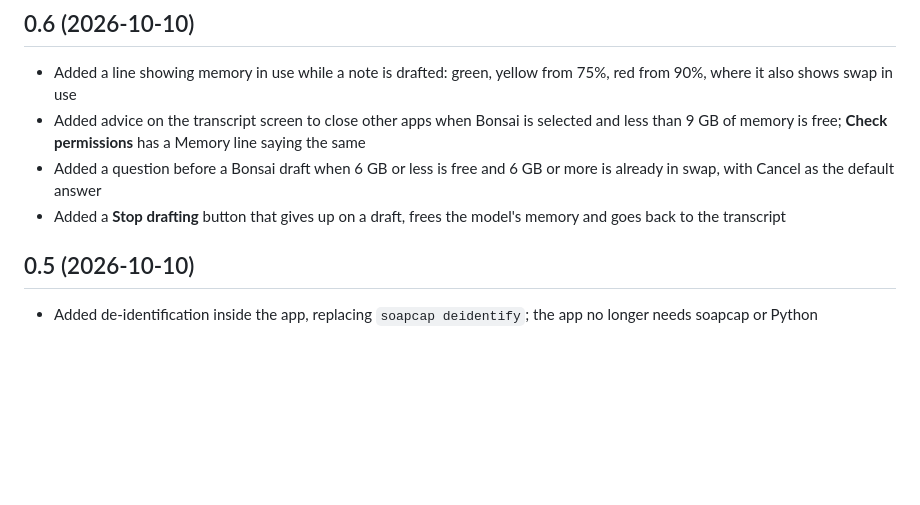
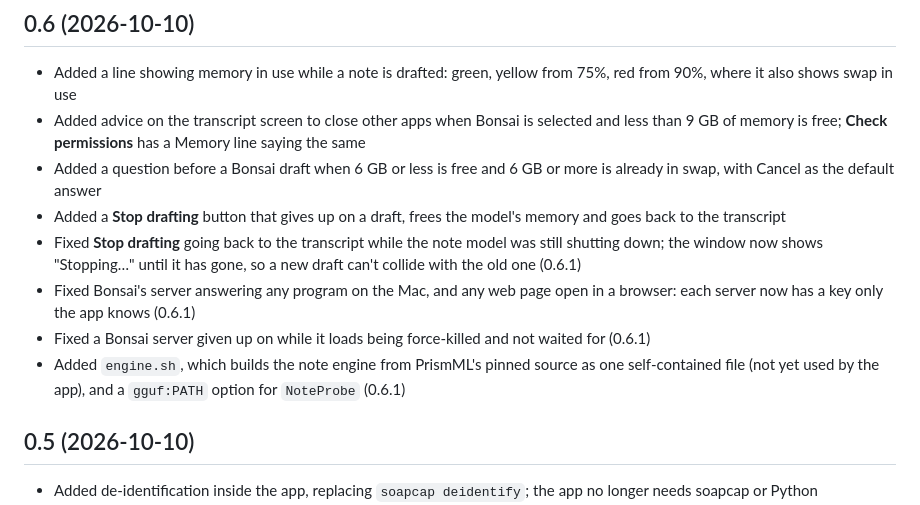
Before and after one commit to pglockner/soapcap-swift, a Markdown page: CHANGELOG.md, the part around the change. Drawn GitHub-style; blank space fills up the shorter version.

Commit message:
Update CHANGELOG for v0.6.1
Co-Authored-By: Claude Opus 5.5 <noreply@anthropic.com>

```diff
--- a/CHANGELOG.md
+++ b/CHANGELOG.md
@@ -6,6 +6,10 @@
 - Added advice on the transcript screen to close other apps when Bonsai is selected and less than 9 GB of memory is free; **Check permissions** has a Memory line saying the same
 - Added a question before a Bonsai draft when 6 GB or less is free and 6 GB or more is already in swap, with Cancel as the default answer
 - Added a **Stop drafting** button that gives up on a draft, frees the model's memory and goes back to the transcript
+- Fixed **Stop drafting** going back to the transcript while the note model was still shutting down; the window now shows "Stopping…" until it has gone, so a new draft can't collide with the old one (0.6.1)
+- Fixed Bonsai's server answering any program on the Mac, and any web page open in a browser: each server now has a key only the app knows (0.6.1)
+- Fixed a Bonsai server given up on while it loads being force-killed and not waited for (0.6.1)
+- Added `engine.sh`, which builds the note engine from PrismML's pinned source as one self-contained file (not yet used by the app), and a `gguf:PATH` option for `NoteProbe` (0.6.1)
 
 ## 0.5 (2026-10-10)
 
```
